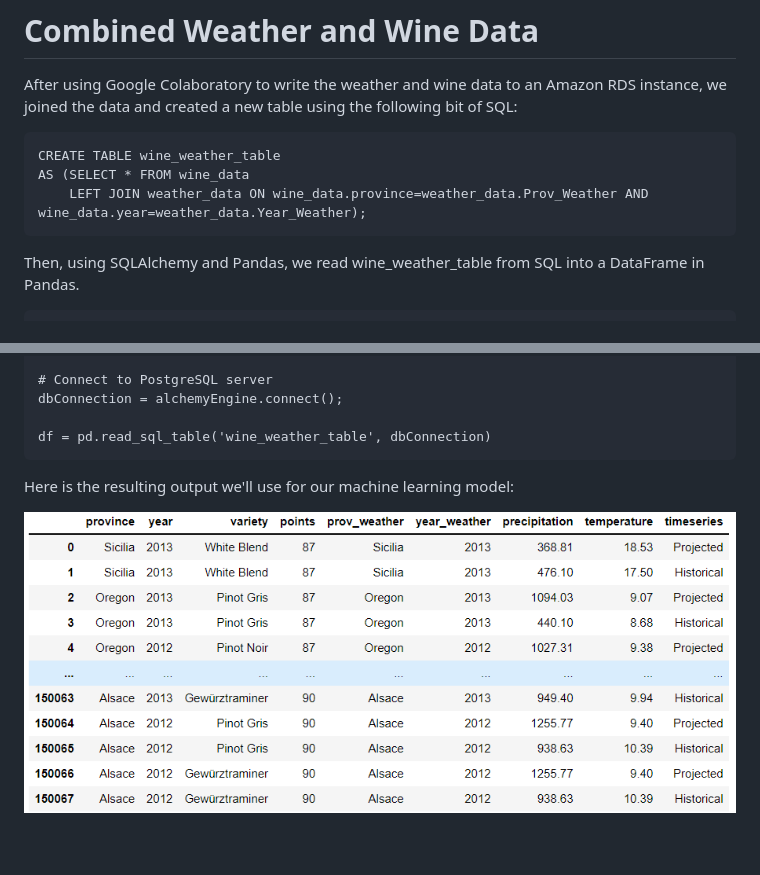
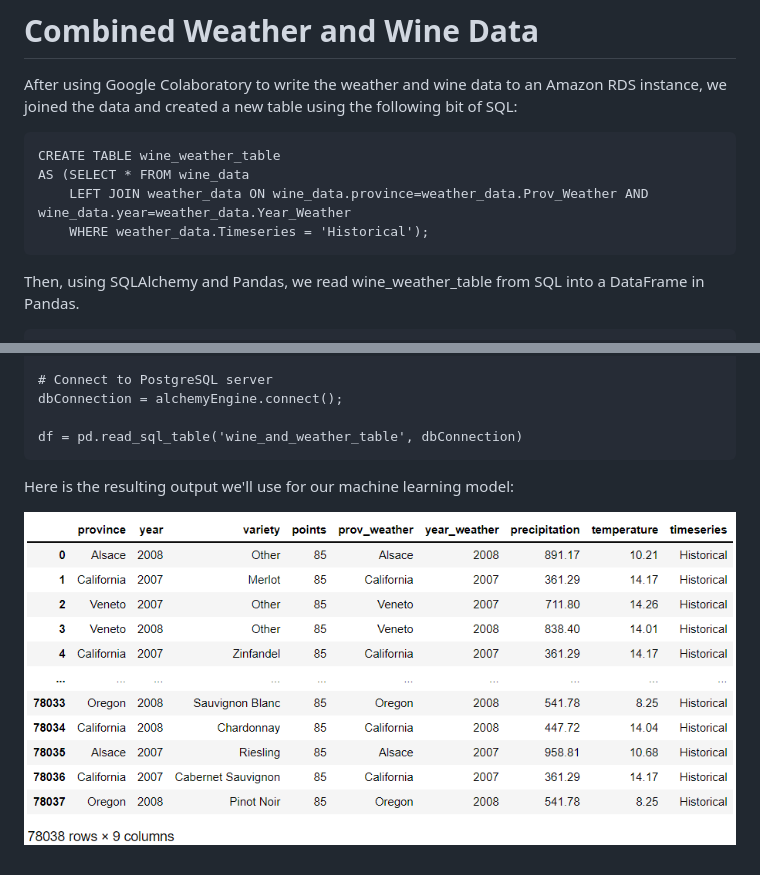
Before and after one commit to mshideler/Group2, a Markdown page: Deliverable 2/README.md, 2 parts joined by grey strips. Rendered like a GitHub page; pictures changed too: Deliverable 2/Resources/MLDataset.PNG.

Commit message:
Updated README.md with new SQL join and SQLAlchemy code

````diff
--- a/Deliverable 2/README.md
+++ b/Deliverable 2/README.md
@@ -229,7 +229,8 @@ After using Google Colaboratory to write the weather and wine data to an Amazon
 ```
 CREATE TABLE wine_weather_table
 AS (SELECT * FROM wine_data
-	LEFT JOIN weather_data ON wine_data.province=weather_data.Prov_Weather AND wine_data.year=weather_data.Year_Weather);
+	LEFT JOIN weather_data ON wine_data.province=weather_data.Prov_Weather AND wine_data.year=weather_data.Year_Weather
+	WHERE weather_data.Timeseries = 'Historical');
 ```
 
 Then, using SQLAlchemy and Pandas, we read wine_weather_table from SQL into a DataFrame in Pandas.
@@ -248,7 +249,7 @@ alchemyEngine = create_engine('postgresql+psycopg2://root:Group2Wineos@grp2rdsin
 # Connect to PostgreSQL server
 dbConnection = alchemyEngine.connect();
 
-df = pd.read_sql_table('wine_weather_table', dbConnection)
+df = pd.read_sql_table('wine_and_weather_table', dbConnection)
 ```
 
 Here is the resulting output we'll use for our machine learning model:
````
